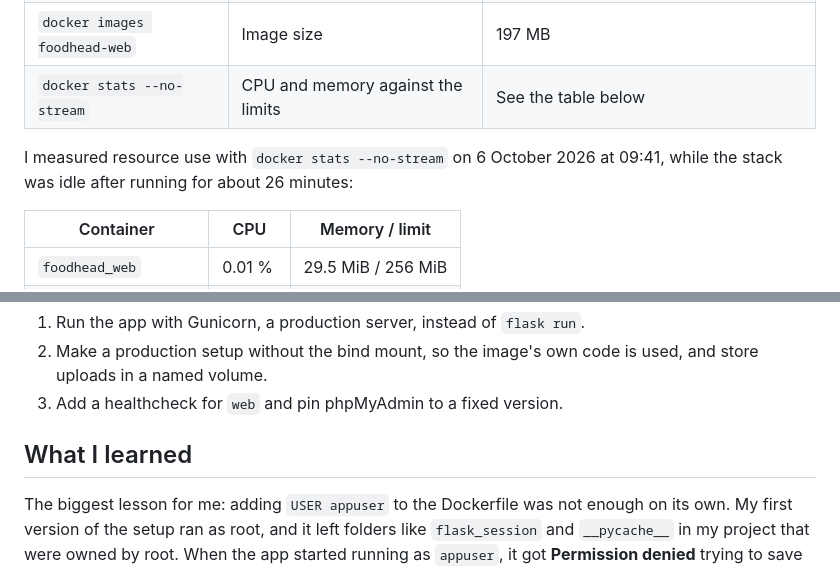
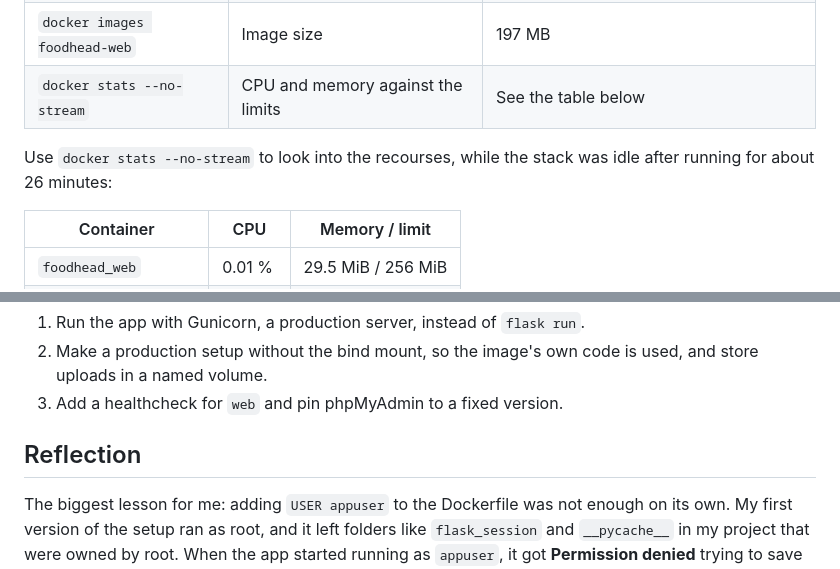
Before and after one commit to katelijacobsen/multi-container, a Markdown page: README.md, 2 parts joined by grey strips. GitHub-like rendering.

```diff
--- a/README.md
+++ b/README.md
@@ -221,7 +221,7 @@ The bind mount is also what makes development nice. When I change a template and
 | `docker images foodhead-web` | Image size | 197 MB |
 | `docker stats --no-stream` | CPU and memory against the limits | See the table below |
 
-I measured resource use with `docker stats --no-stream` on 6 October 2026 at 09:41, while the stack was idle after running for about 26 minutes:
+Use `docker stats --no-stream` to look into the recourses, while the stack was idle after running for about 26 minutes:
 
 | Container | CPU | Memory / limit |
 | --- | --- | --- |
@@ -258,7 +258,7 @@ It isn't perfect, and these are the parts I know about:
 2. Make a production setup without the bind mount, so the image's own code is used, and store uploads in a named volume.
 3. Add a healthcheck for `web` and pin phpMyAdmin to a fixed version.
 
-## What I learned
+## Reflection
 
 The biggest lesson for me: adding `USER appuser` to the Dockerfile was not enough on its own. My first version of the setup ran as root, and it left folders like `flask_session` and `__pycache__` in my project that were owned by root. When the app started running as `appuser`, it got **Permission denied** trying to save sessions into them.
 
```
Also changed, not shown: other parts of README.md (+4 -4 lines).
